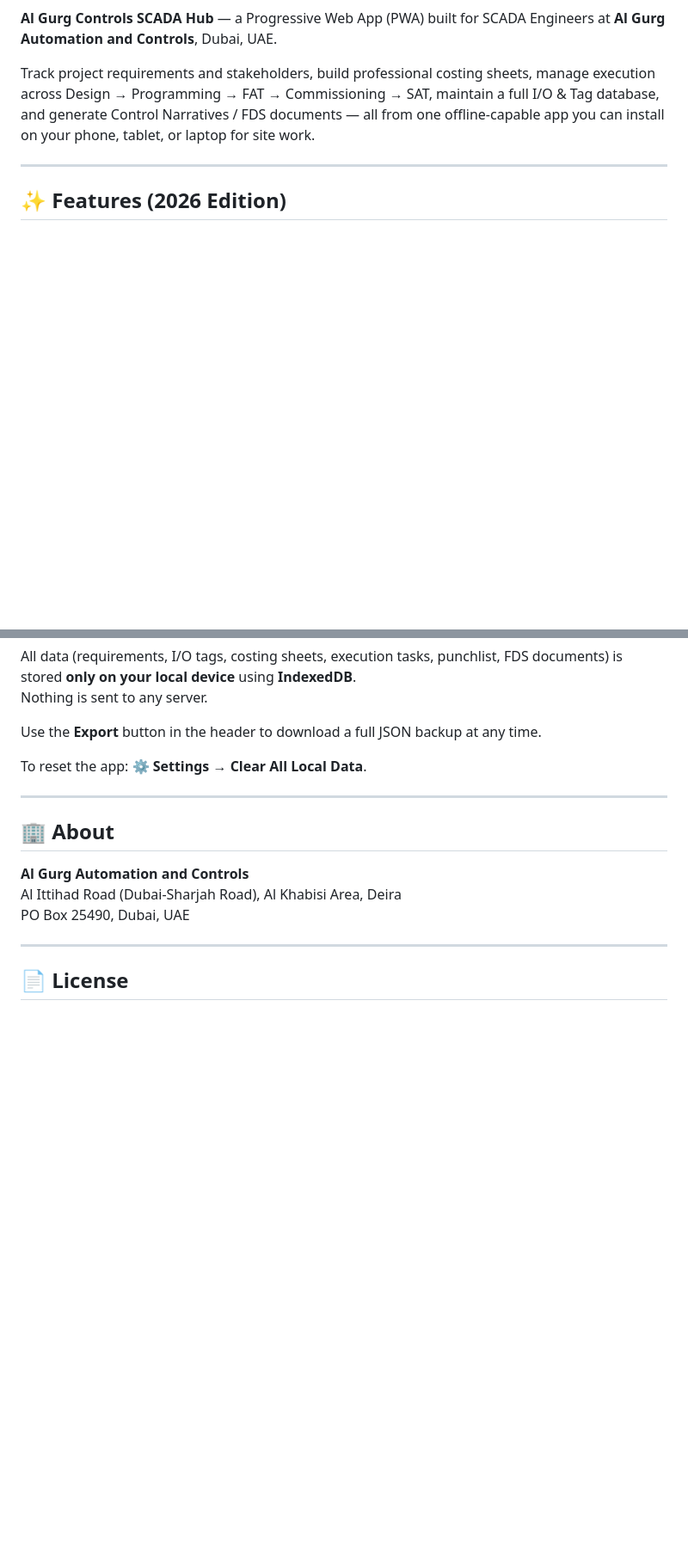
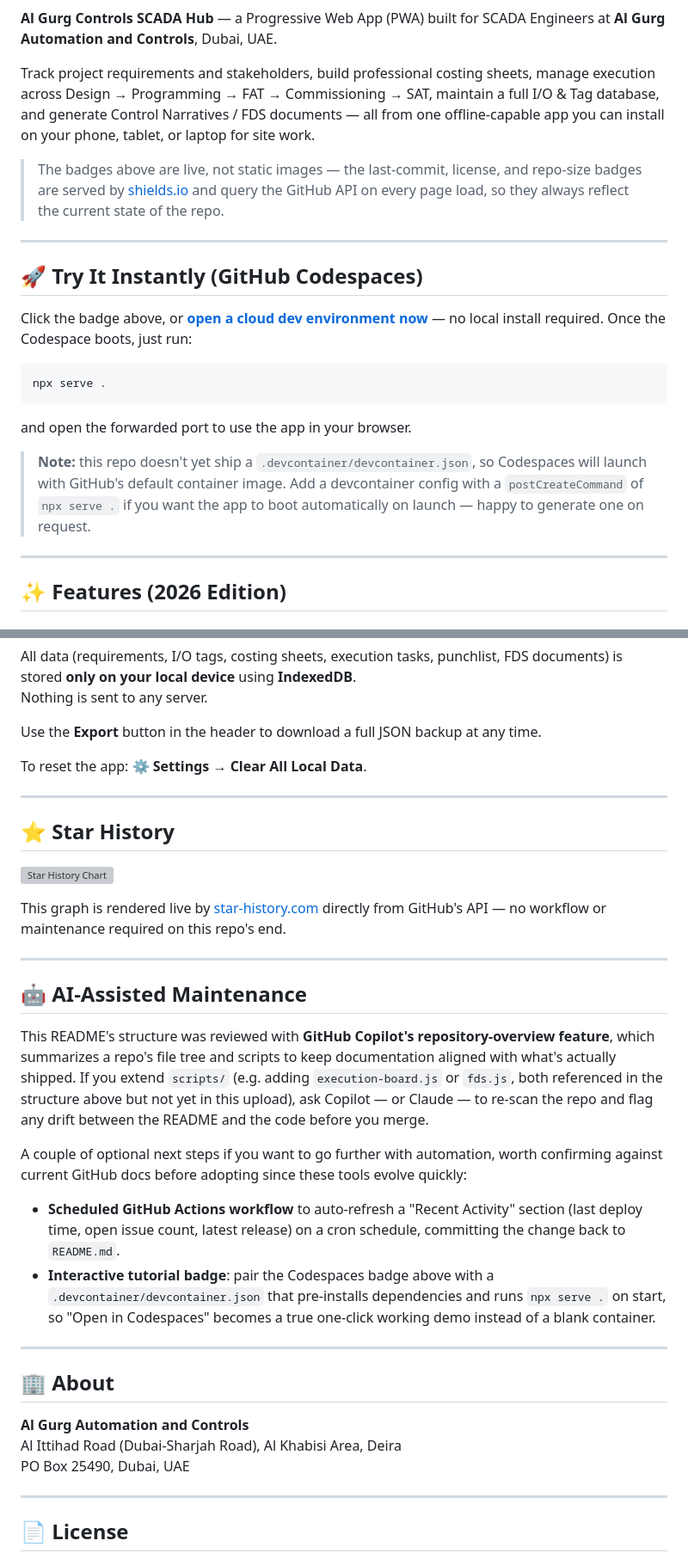
Before and after one commit to githubbest729/-AGC-SCADA-Hub-Al-Gurg-Controls-SCADA-Hub-, a Markdown page: README.md, 2 parts joined by grey strips. Shown at 86% size. Rendered like a GitHub page; blank space fills up the shorter version; grey boxes are pictures that could not be loaded.

````diff
--- a/README.md
+++ b/README.md
@@ -3,6 +9,22 @@
 **Al Gurg Controls SCADA Hub** — a Progressive Web App (PWA) built for SCADA Engineers at **Al Gurg Automation and Controls**, Dubai, UAE.
 
 Track project requirements and stakeholders, build professional costing sheets, manage execution across Design → Programming → FAT → Commissioning → SAT, maintain a full I/O & Tag database, and generate Control Narratives / FDS documents — all from one offline-capable app you can install on your phone, tablet, or laptop for site work.
+
+> The badges above are live, not static images — the last-commit, license, and repo-size badges are served by [shields.io](https://shields.io) and query the GitHub API on every page load, so they always reflect the current state of the repo.
+
+---
+
+## 🚀 Try It Instantly (GitHub Codespaces)
+
+Click the badge above, or **[open a cloud dev environment now](https://codespaces.new/githubbest729/-AGC-SCADA-Hub-Al-Gurg-Controls-SCADA-Hub-)** — no local install required. Once the Codespace boots, just run:
+
+```bash
+npx serve .
+```
+
+and open the forwarded port to use the app in your browser.
+
+> **Note:** this repo doesn't yet ship a `.devcontainer/devcontainer.json`, so Codespaces will launch with GitHub's default container image. Add a devcontainer config with a `postCreateCommand` of `npx serve .` if you want the app to boot automatically on launch — happy to generate one on request.
 
 ---
 
@@ -154,6 +176,25 @@ To reset the app: **⚙ Settings → Clear All Local Data**.
 
 ---
 
+## ⭐ Star History
+
+[![Star History Chart](https://api.star-history.com/svg?repos=githubbest729/-AGC-SCADA-Hub-Al-Gurg-Controls-SCADA-Hub-&type=Date)](https://star-history.com/#githubbest729/-AGC-SCADA-Hub-Al-Gurg-Controls-SCADA-Hub-&Date)
+
+This graph is rendered live by [star-history.com](https://star-history.com) directly from GitHub's API — no workflow or maintenance required on this repo's end.
+
+---
+
+## 🤖 AI-Assisted Maintenance
+
+This README's structure was reviewed with **GitHub Copilot's repository-overview feature**, which summarizes a repo's file tree and scripts to keep documentation aligned with what's actually shipped. If you extend `scripts/` (e.g. adding `execution-board.js` or `fds.js`, both referenced in the structure above but not yet in this upload), ask Copilot — or Claude — to re-scan the repo and flag any drift between the README and the code before you merge.
+
+A couple of optional next steps if you want to go further with automation, worth confirming against current GitHub docs before adopting since these tools evolve quickly:
+
+- **Scheduled GitHub Actions workflow** to auto-refresh a "Recent Activity" section (last deploy time, open issue count, latest release) on a cron schedule, committing the change back to `README.md`.
+- **Interactive tutorial badge**: pair the Codespaces badge above with a `.devcontainer/devcontainer.json` that pre-installs dependencies and runs `npx serve .` on start, so "Open in Codespaces" becomes a true one-click working demo instead of a blank container.
+
+---
+
 ## 🏢 About
 
 **Al Gurg Automation and Controls**
````
Also changed, not shown: other parts of README.md (+7 -1 lines).
